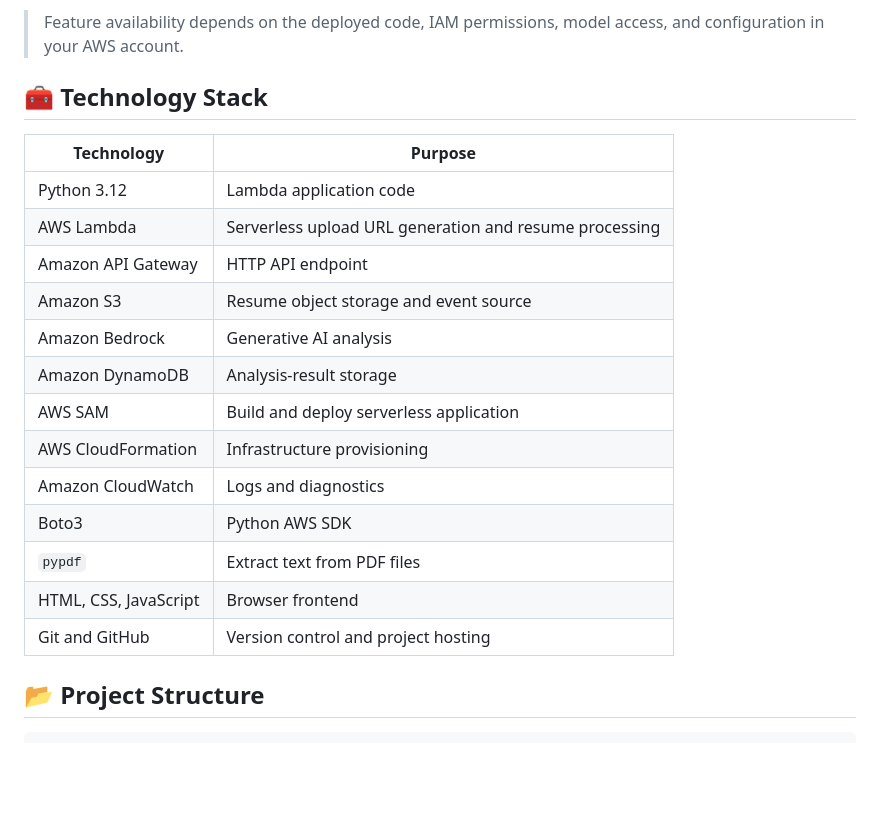
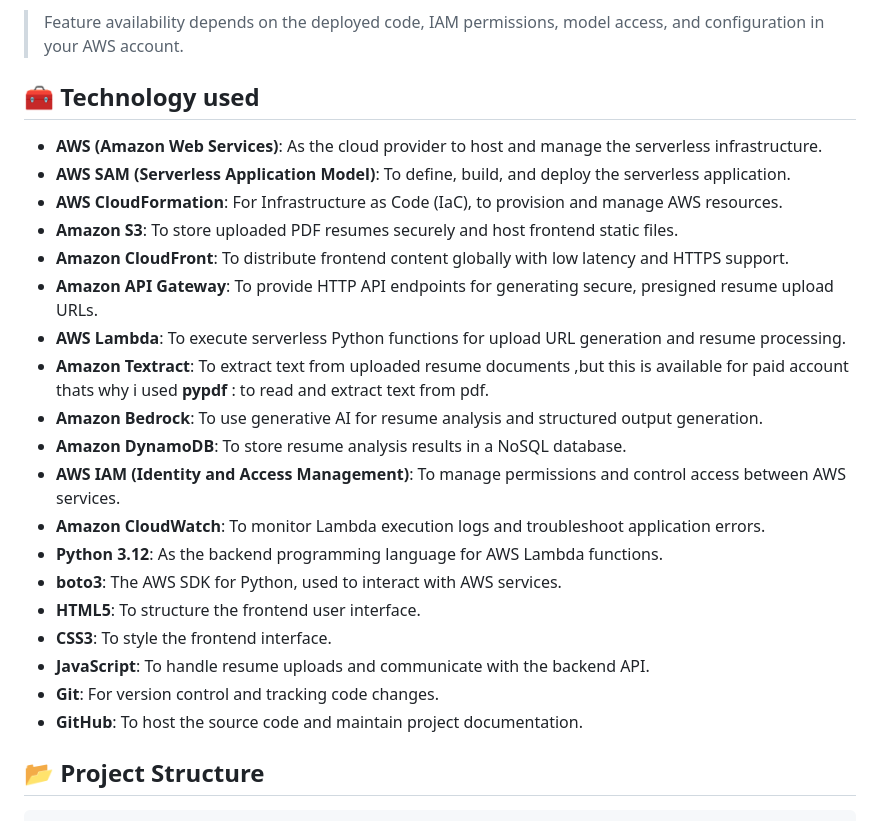
Before and after one commit to shinderutuja319-afk/aws-project, a Markdown page: README.md, the part around the change. Drawn GitHub-style; blank space fills up the shorter version.

Commit message:
Revise technology stack details in README
Updated technology stack section with detailed descriptions of each technology used in the project.

```diff
--- a/README.md
+++ b/README.md
@@ -51,23 +51,27 @@ A user selects a PDF resume in the frontend. The frontend requests a short-lived
 
 > Feature availability depends on the deployed code, IAM permissions, model access, and configuration in your AWS account.
 
-## 🧰 Technology Stack
+## 🧰 Technology used
 
-| Technology | Purpose |
-|---|---|
-| Python 3.12 | Lambda application code |
-| AWS Lambda | Serverless upload URL generation and resume processing |
-| Amazon API Gateway | HTTP API endpoint |
-| Amazon S3 | Resume object storage and event source |
-| Amazon Bedrock | Generative AI analysis |
-| Amazon DynamoDB | Analysis-result storage |
-| AWS SAM | Build and deploy serverless application |
-| AWS CloudFormation | Infrastructure provisioning |
-| Amazon CloudWatch | Logs and diagnostics |
-| Boto3 | Python AWS SDK |
-| `pypdf` | Extract text from PDF files |
-| HTML, CSS, JavaScript | Browser frontend |
-| Git and GitHub | Version control and project hosting |
+- **AWS (Amazon Web Services)**: As the cloud provider to host and manage the serverless infrastructure.
+- **AWS SAM (Serverless Application Model)**: To define, build, and deploy the serverless application.
+- **AWS CloudFormation**: For Infrastructure as Code (IaC), to provision and manage AWS resources.
+- **Amazon S3**: To store uploaded PDF resumes securely and host frontend static files.
+- **Amazon CloudFront**: To distribute frontend content globally with low latency and HTTPS support.
+- **Amazon API Gateway**: To provide HTTP API endpoints for generating secure, presigned resume upload URLs.
+- **AWS Lambda**: To execute serverless Python functions for upload URL generation and resume processing.
+- **Amazon Textract**: To extract text from uploaded resume documents ,but this is available for paid account thats why i used **pypdf** : to read and extract text from pdf.
+- **Amazon Bedrock**: To use generative AI for resume analysis and structured output generation.
+- **Amazon DynamoDB**: To store resume analysis results in a NoSQL database.
+- **AWS IAM (Identity and Access Management)**: To manage permissions and control access between AWS services.
+- **Amazon CloudWatch**: To monitor Lambda execution logs and troubleshoot application errors.
+- **Python 3.12**: As the backend programming language for AWS Lambda functions.
+- **boto3**: The AWS SDK for Python, used to interact with AWS services.
+- **HTML5**: To structure the frontend user interface.
+- **CSS3**: To style the frontend interface.
+- **JavaScript**: To handle resume uploads and communicate with the backend API.
+- **Git**: For version control and tracking code changes.
+- **GitHub**: To host the source code and maintain project documentation.
 
 ## 📂 Project Structure
 
```
